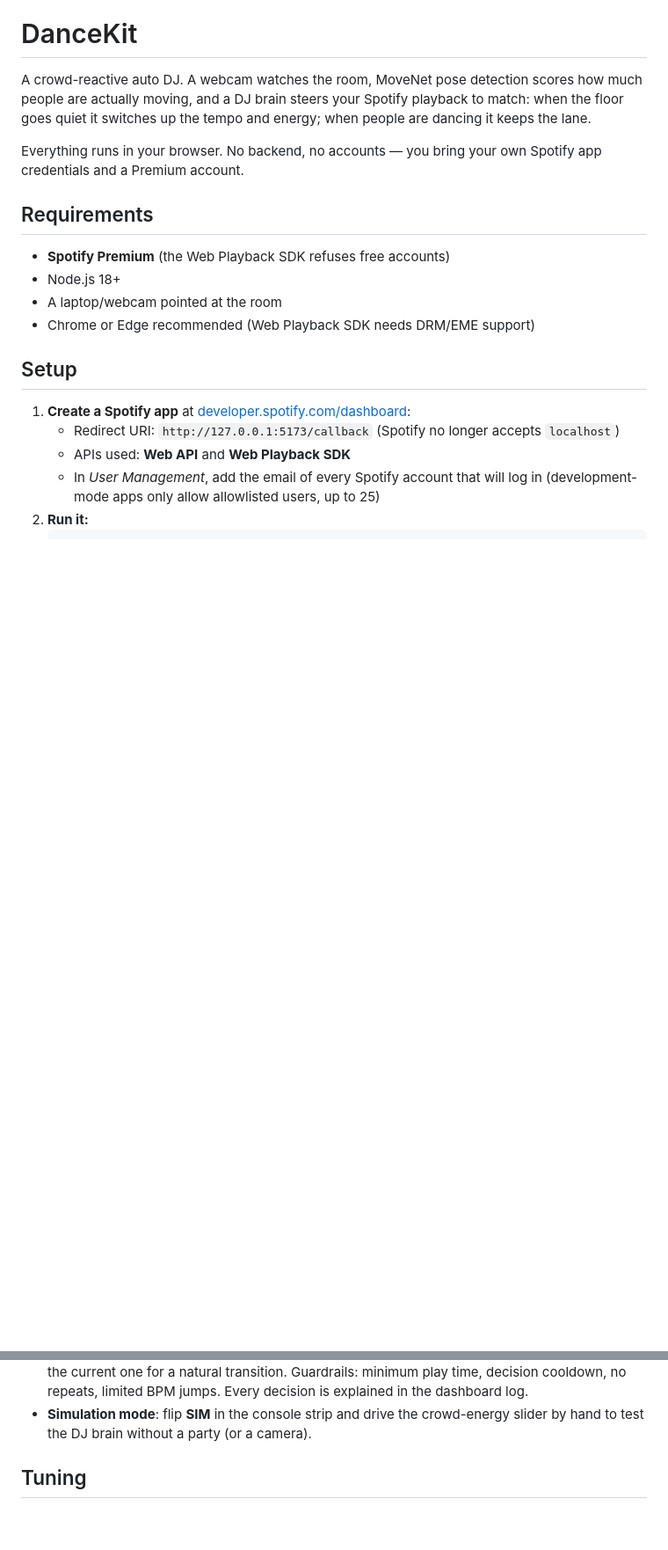
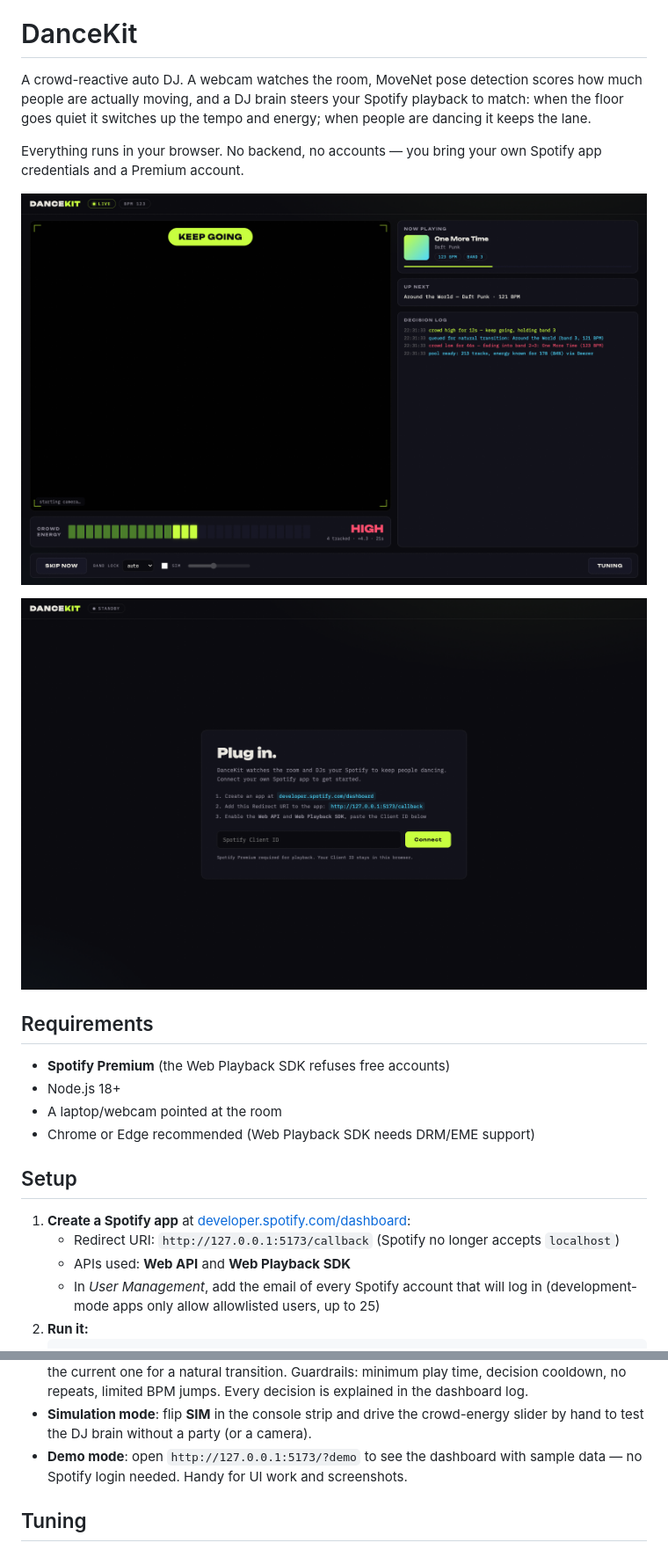
Before and after one commit to oskarmalmwiklund/dancekit, a Markdown page: README.md, 2 parts joined by grey strips. Shown at 88% size. Drawn GitHub-style; pictures changed too: docs/dashboard.png (added), docs/setup.png (added); blank space fills up the shorter version.

```diff
--- a/README.md
+++ b/README.md
@@ -6,6 +6,10 @@ floor goes quiet it switches up the tempo and energy; when people are dancing it
 
 Everything runs in your browser. No backend, no accounts — you bring your own Spotify app
 credentials and a Premium account.
+
+![DanceKit dashboard](docs/dashboard.png)
+
+![DanceKit setup](docs/setup.png)
 
 ## Requirements
 
@@ -44,6 +48,8 @@ credentials and a Premium account.
   cooldown, no repeats, limited BPM jumps. Every decision is explained in the dashboard log.
 - **Simulation mode**: flip **SIM** in the console strip and drive the crowd-energy slider by
   hand to test the DJ brain without a party (or a camera).
+- **Demo mode**: open `http://127.0.0.1:5173/?demo` to see the dashboard with sample data —
+  no Spotify login needed. Handy for UI work and screenshots.
 
 ## Tuning
 
```
Also changed, not shown: 1 other file.
